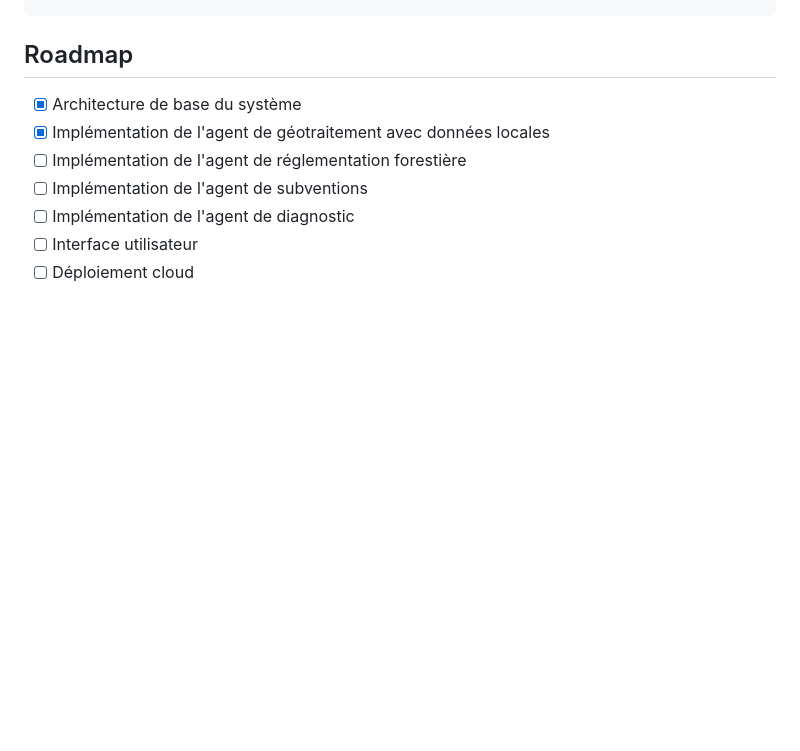
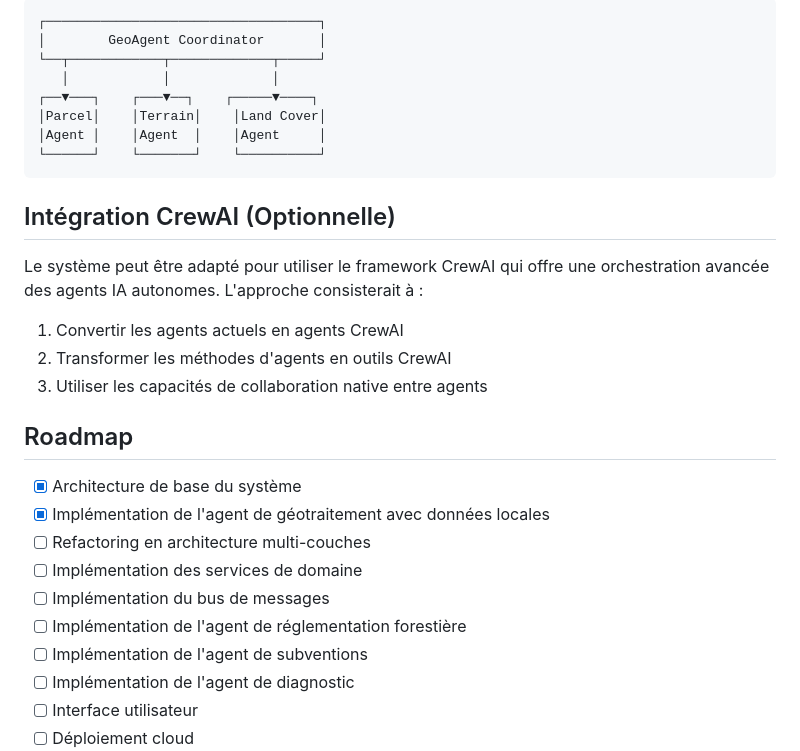
Before and after one commit to Karamasoldier/forestai-management, a Markdown page: README.md, the part around the change printed below. Drawn GitHub-style; blank space fills up the shorter version.

Commit message:
Update README with detailed architectural approach

````diff
--- a/README.md
+++ b/README.md
@@ -75,7 +160,29 @@ python run.py --agent reglementation --action check_compliance --params '{"parce
+```
+┌───────────────────────────────────┐
+│        GeoAgent Coordinator       │
+└──┬────────────┬─────────────┬─────┘
+   │            │             │
+┌──▼───┐    ┌───▼──┐    ┌─────▼────┐
+│Parcel│    │Terrain│    │Land Cover│
+│Agent │    │Agent  │    │Agent     │
+└──────┘    └───────┘    └──────────┘
+```
+
+## Intégration CrewAI (Optionnelle)
+
+Le système peut être adapté pour utiliser le framework CrewAI qui offre une orchestration avancée des agents IA autonomes. L'approche consisterait à :
+
+1. Convertir les agents actuels en agents CrewAI
+2. Transformer les méthodes d'agents en outils CrewAI
+3. Utiliser les capacités de collaboration native entre agents
+
 ## Roadmap
 
 - [x] Architecture de base du système
 - [x] Implémentation de l'agent de géotraitement avec données locales
+- [ ] Refactoring en architecture multi-couches
+- [ ] Implémentation des services de domaine
+- [ ] Implémentation du bus de messages
 - [ ] Implémentation de l'agent de réglementation forestière
 - [ ] Implémentation de l'agent de subventions
 - [ ] Implémentation de l'agent de diagnostic
````
Also changed, not shown: other parts of README.md (+85 -0 lines).
